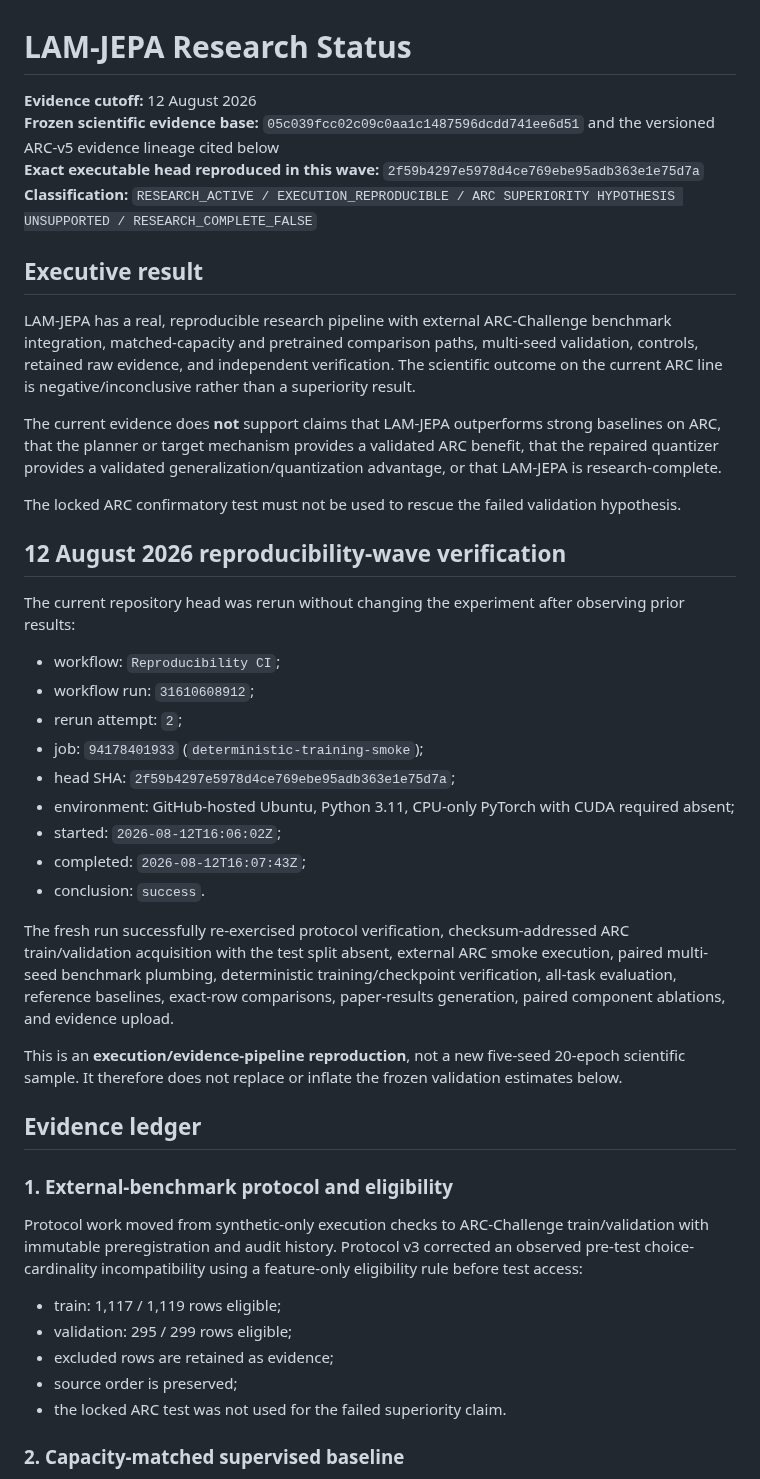
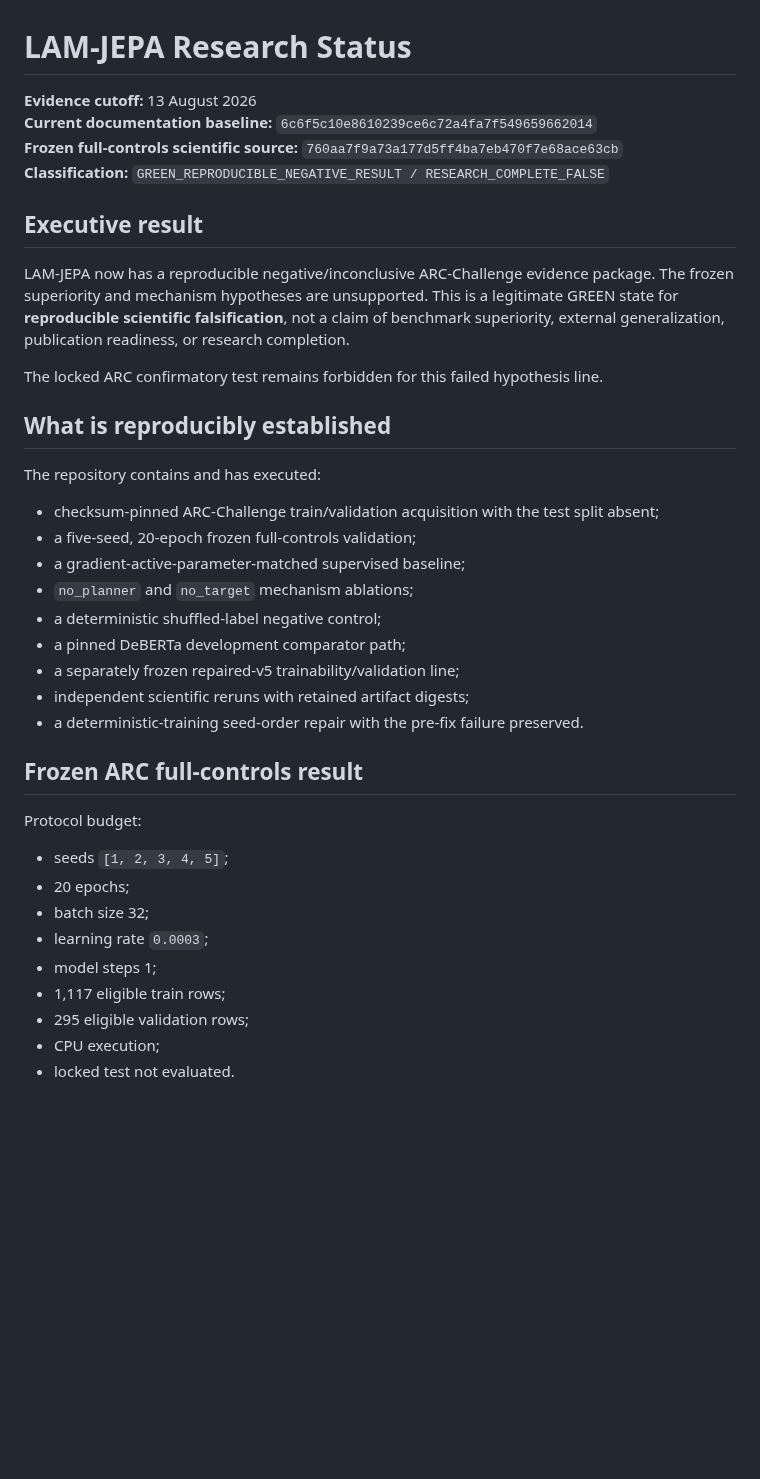
Before and after one commit to vertex-studyAI/LAM-JEPA, a Markdown page: RESEARCH_STATUS.md, the part around one of its changes. Drawn GitHub-style; blank space fills up the shorter version.

```diff
--- a/RESEARCH_STATUS.md
+++ b/RESEARCH_STATUS.md
@@ -1,47 +1,41 @@
 # LAM-JEPA Research Status
 
-**Evidence cutoff:** 12 August 2026
-**Frozen scientific evidence base:** `05c039fcc02c09c0aa1c1487596dcdd741ee6d51` and the versioned ARC-v5 evidence lineage cited below
-**Exact executable head reproduced in this wave:** `2f59b4297e5978d4ce769ebe95adb363e1e75d7a`
-**Classification:** `RESEARCH_ACTIVE / EXECUTION_REPRODUCIBLE / ARC SUPERIORITY HYPOTHESIS UNSUPPORTED / RESEARCH_COMPLETE_FALSE`
+**Evidence cutoff:** 13 August 2026
+**Current documentation baseline:** `6c6f5c10e8610239ce6c72a4fa7f549659662014`
+**Frozen full-controls scientific source:** `760aa7f9a73a177d5ff4ba7eb470f7e68ace63cb`
+**Classification:** `GREEN_REPRODUCIBLE_NEGATIVE_RESULT / RESEARCH_COMPLETE_FALSE`
 
 ## Executive result
 
-LAM-JEPA has a real, reproducible research pipeline with external ARC-Challenge benchmark integration, matched-capacity and pretrained comparison paths, multi-seed validation, controls, retained raw evidence, and independent verification. The scientific outcome on the current ARC line is negative/inconclusive rather than a superiority result.
+LAM-JEPA now has a reproducible negative/inconclusive ARC-Challenge evidence package. The frozen superiority and mechanism hypotheses are unsupported. This is a legitimate GREEN state for **reproducible scientific falsification**, not a claim of benchmark superiority, external generalization, publication readiness, or research completion.
 
-The current evidence does **not** support claims that LAM-JEPA outperforms strong baselines on ARC, that the planner or target mechanism provides a validated ARC benefit, that the repaired quantizer provides a validated generalization/quantization advantage, or that LAM-JEPA is research-complete.
+The locked ARC confirmatory test remains forbidden for this failed hypothesis line.
 
-The locked ARC confirmatory test must not be used to rescue the failed validation hypothesis.
+## What is reproducibly established
 
-## 12 August 2026 reproducibility-wave verification
+The repository contains and has executed:
 
-The current repository head was rerun without changing the experiment after observing prior results:
+- checksum-pinned ARC-Challenge train/validation acquisition with the test split absent;
+- a five-seed, 20-epoch frozen full-controls validation;
+- a gradient-active-parameter-matched supervised baseline;
+- `no_planner` and `no_target` mechanism ablations;
+- a deterministic shuffled-label negative control;
+- a pinned DeBERTa development comparator path;
+- a separately frozen repaired-v5 trainability/validation line;
+- independent scientific reruns with retained artifact digests;
+- a deterministic-training seed-order repair with the pre-fix failure preserved.
 
-- workflow: `Reproducibility CI`;
-- workflow run: `31610608912`;
-- rerun attempt: `2`;
-- job: `94178401933` (`deterministic-training-smoke`);
-- head SHA: `2f59b4297e5978d4ce769ebe95adb363e1e75d7a`;
-- environment: GitHub-hosted Ubuntu, Python 3.11, CPU-only PyTorch with CUDA required absent;
-- started: `2026-08-12T16:06:02Z`;
-- completed: `2026-08-12T16:07:43Z`;
-- conclusion: `success`.
+## Frozen ARC full-controls result
 
-The fresh run successfully re-exercised protocol verification, checksum-addressed ARC train/validation acquisition with the test split absent, external ARC smoke execution, paired multi-seed benchmark plumbing, deterministic training/checkpoint verification, all-task evaluation, reference baselines, exact-row comparisons, paper-results generation, paired component ablations, and evidence upload.
+Protocol budget:
 
-This is an **execution/evidence-pipeline reproduction**, not a new five-seed 20-epoch scientific sample. It therefore does not replace or inflate the frozen validation estimates below.
+- seeds `[1, 2, 3, 4, 5]`;
+- 20 epochs;
+- batch size 32;
+- learning rate `0.0003`;
+- model steps 1;
+- 1,117 eligible train rows;
+- 295 eligible validation rows;
+- CPU execution;
+- locked test not evaluated.
 
-## Evidence ledger
-
-### 1. External-benchmark protocol and eligibility
-
-Protocol work moved from synthetic-only execution checks to ARC-Challenge train/validation with immutable preregistration and audit history. Protocol v3 corrected an observed pre-test choice-cardinality incompatibility using a feature-only eligibility rule before test access:
-
-- train: 1,117 / 1,119 rows eligible;
-- validation: 295 / 299 rows eligible;
-- excluded rows are retained as evidence;
-- source order is preserved;
-- the locked ARC test was not used for the failed superiority claim.
-
-### 2. Capacity-matched supervised baseline
-
```
Also changed, not shown: other parts of RESEARCH_STATUS.md (+79 -82 lines).
